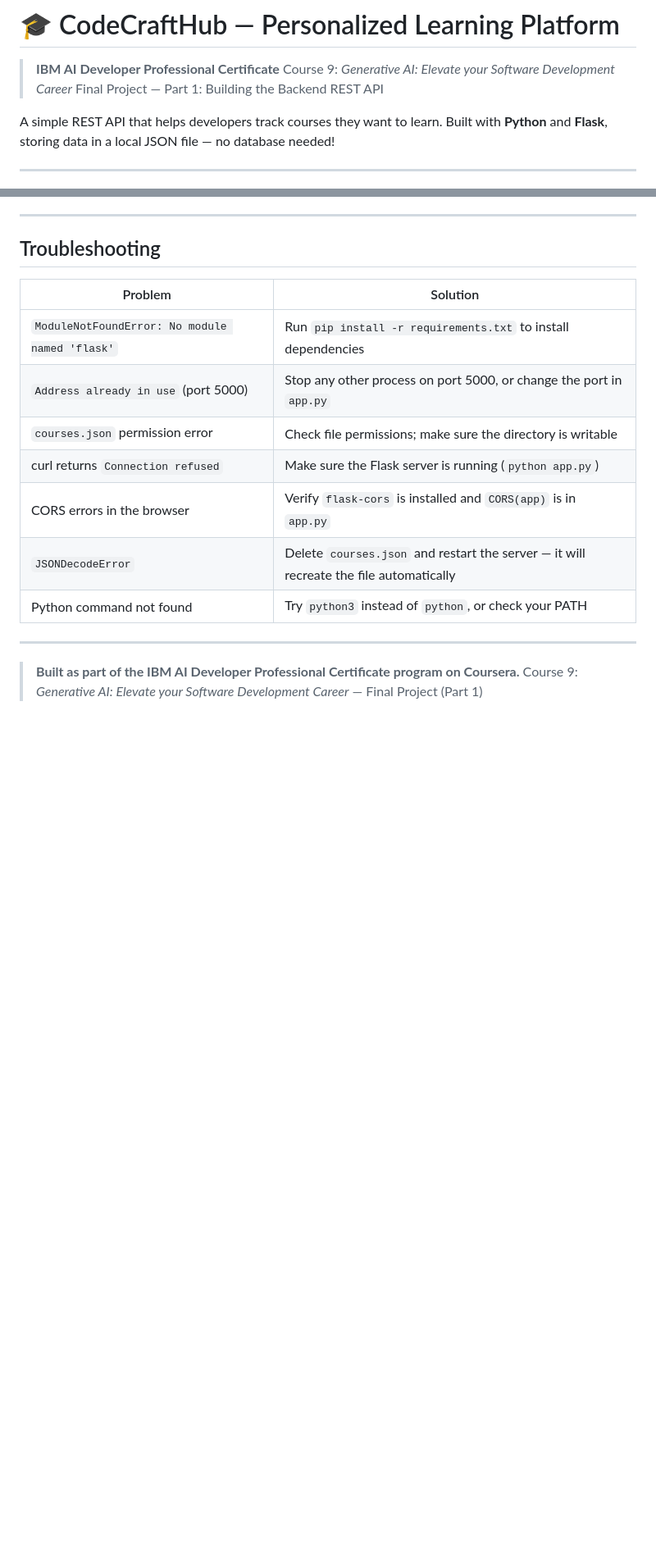
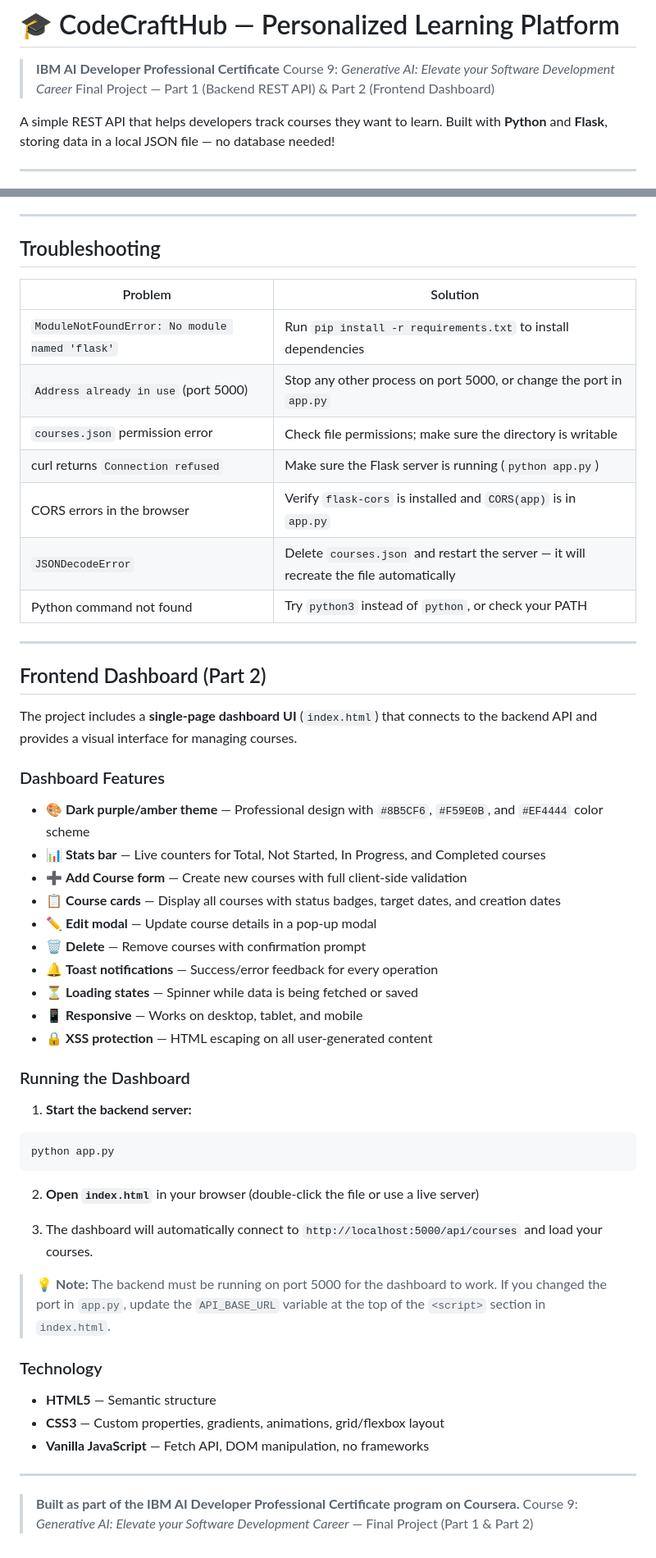
Before and after one commit to Arhaan-DB47/codecrafthub-course-dashboard, a Markdown page: README.md, 2 parts joined by grey strips. Shown at 82% size. Rendered like a GitHub page; blank space fills up the shorter version.

Commit message:
Update README: add Part 2 dashboard documentation, project structure, and course acknowledgment

````diff
--- a/README.md
+++ b/README.md
@@ -2,7 +2,7 @@
 
 > **IBM AI Developer Professional Certificate**
 > Course 9: *Generative AI: Elevate your Software Development Career*
-> Final Project — Part 1: Building the Backend REST API
+> Final Project — Part 1 (Backend REST API) & Part 2 (Frontend Dashboard)
 
 A simple REST API that helps developers track courses they want to learn. Built with **Python** and **Flask**, storing data in a local JSON file — no database needed!
 
@@ -409,5 +412,44 @@ curl -s -X GET http://localhost:5000/api/courses/999
 
 ---
 
+## Frontend Dashboard (Part 2)
+
+The project includes a **single-page dashboard UI** (`index.html`) that connects to the backend API and provides a visual interface for managing courses.
+
+### Dashboard Features
+
+- 🎨 **Dark purple/amber theme** — Professional design with `#8B5CF6`, `#F59E0B`, and `#EF4444` color scheme
+- 📊 **Stats bar** — Live counters for Total, Not Started, In Progress, and Completed courses
+- ➕ **Add Course form** — Create new courses with full client-side validation
+- 📋 **Course cards** — Display all courses with status badges, target dates, and creation dates
+- ✏️ **Edit modal** — Update course details in a pop-up modal
+- 🗑️ **Delete** — Remove courses with confirmation prompt
+- 🔔 **Toast notifications** — Success/error feedback for every operation
+- ⏳ **Loading states** — Spinner while data is being fetched or saved
+- 📱 **Responsive** — Works on desktop, tablet, and mobile
+- 🔒 **XSS protection** — HTML escaping on all user-generated content
+
+### Running the Dashboard
+
+1. **Start the backend server:**
+
+```bash
+python app.py
+```
+
+2. **Open `index.html`** in your browser (double-click the file or use a live server)
+
+3. The dashboard will automatically connect to `http://localhost:5000/api/courses` and load your courses.
+
+> 💡 **Note:** The backend must be running on port 5000 for the dashboard to work. If you changed the port in `app.py`, update the `API_BASE_URL` variable at the top of the `<script>` section in `index.html`.
+
+### Technology
+
+- **HTML5** — Semantic structure
+- **CSS3** — Custom properties, gradients, animations, grid/flexbox layout
+- **Vanilla JavaScript** — Fetch API, DOM manipulation, no frameworks
+
+---
+
 > **Built as part of the IBM AI Developer Professional Certificate program on Coursera.**
-> Course 9: *Generative AI: Elevate your Software Development Career* — Final Project (Part 1)
+> Course 9: *Generative AI: Elevate your Software Development Career* — Final Project (Part 1 & Part 2)
````
Also changed, not shown: other parts of README.md (+9 -6 lines).
